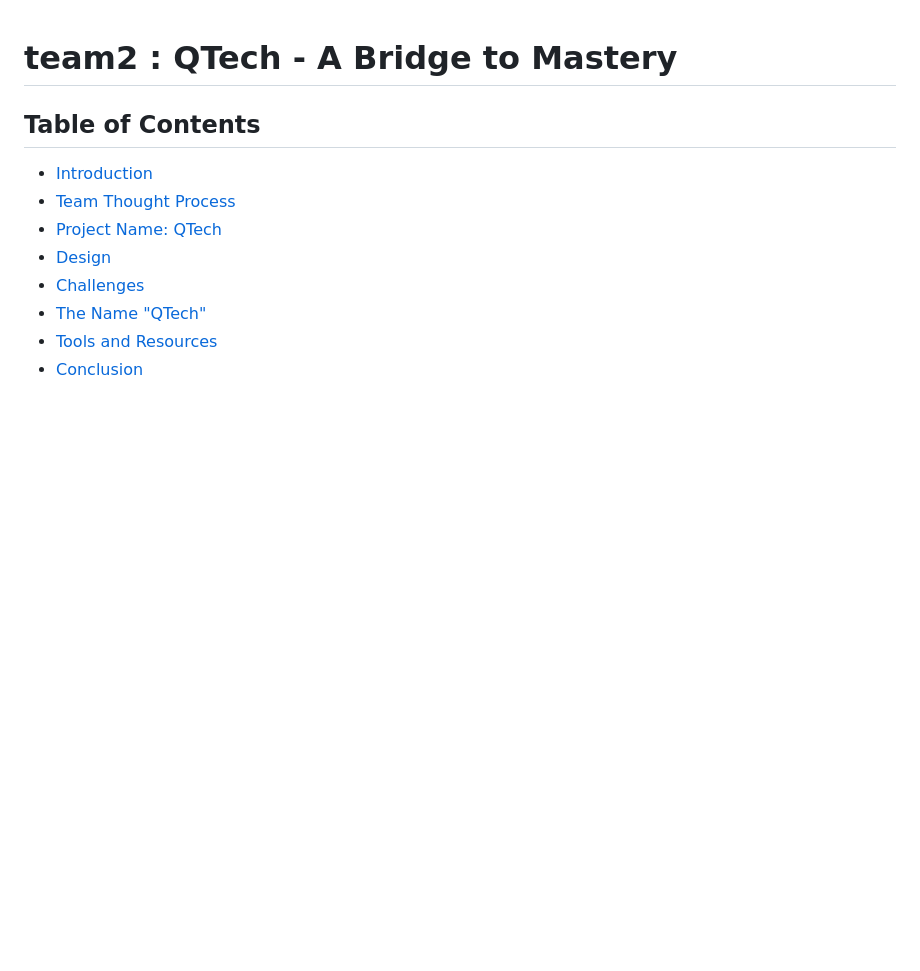
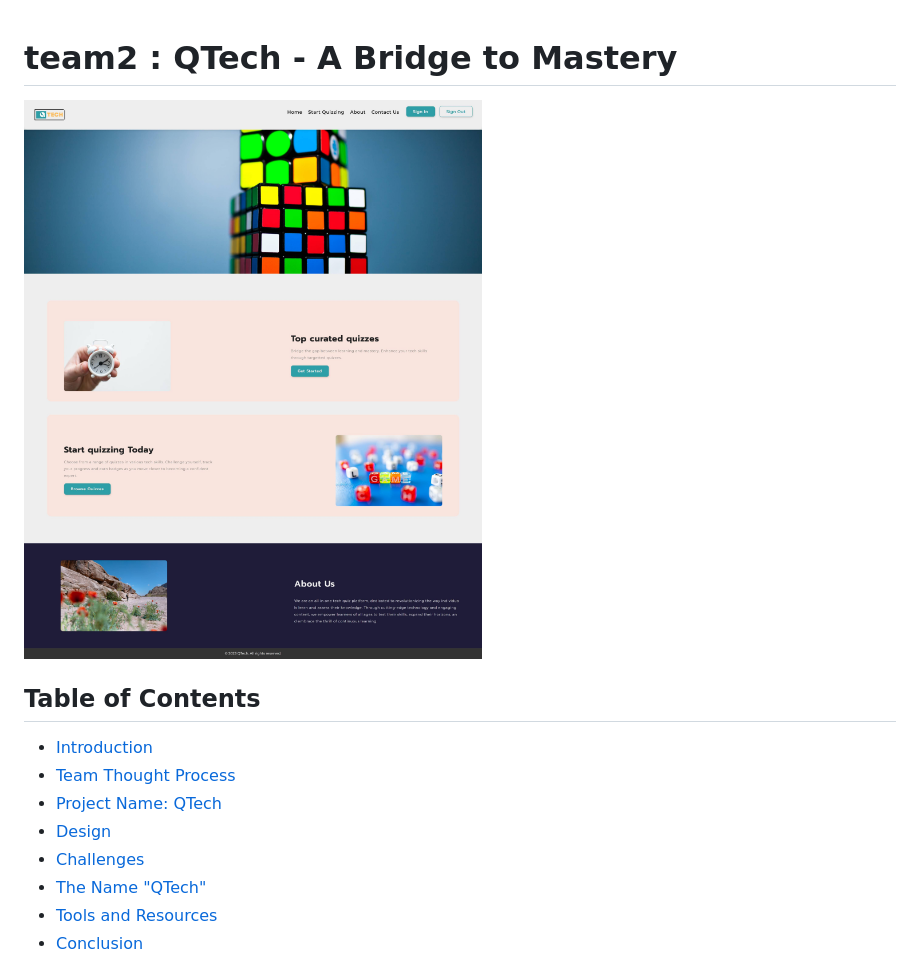
Before and after one commit to GodstimeNwabue/team2, a Markdown page: README.md, the part around the change. GitHub-like rendering; pictures changed too: result/team2-theta.vercel.app_.jpg (added); blank space fills up the shorter version.

Commit message:
Added profile image

```diff
--- a/README.md
+++ b/README.md
@@ -1,5 +1,7 @@
 
 # team2 : QTech - A Bridge to Mastery
+
+![](./result/team2-theta.vercel.app_.jpg)
 
 ## Table of Contents
 
```
